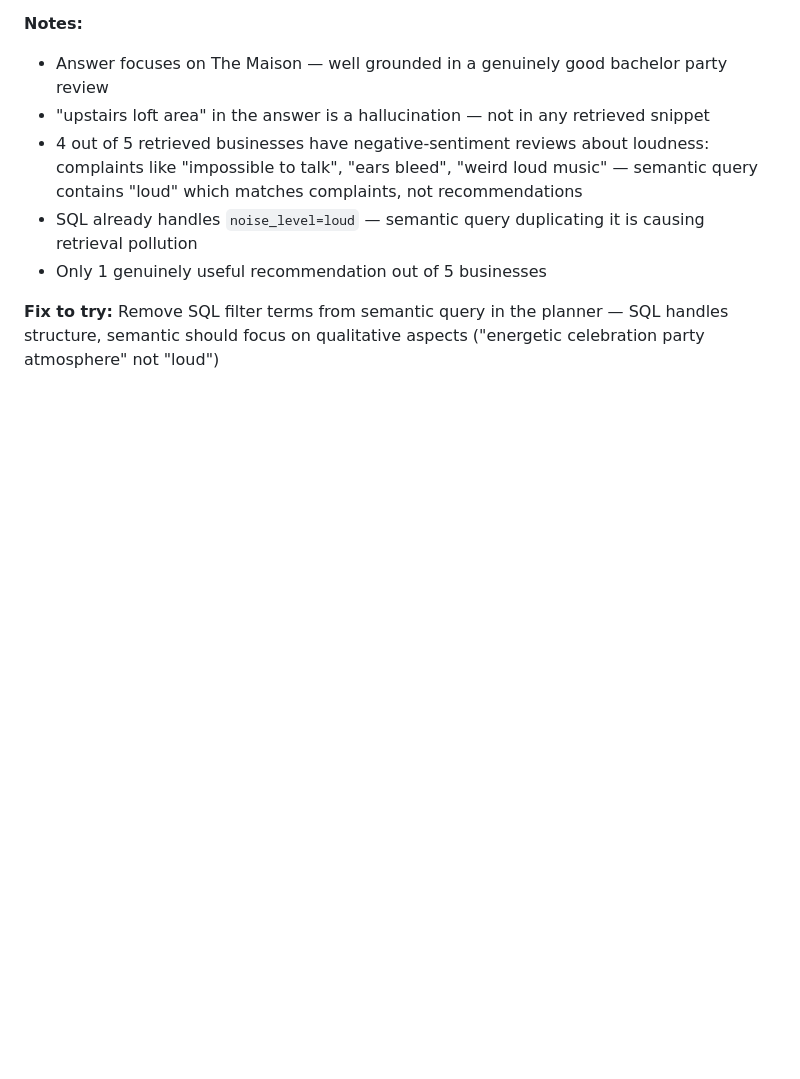
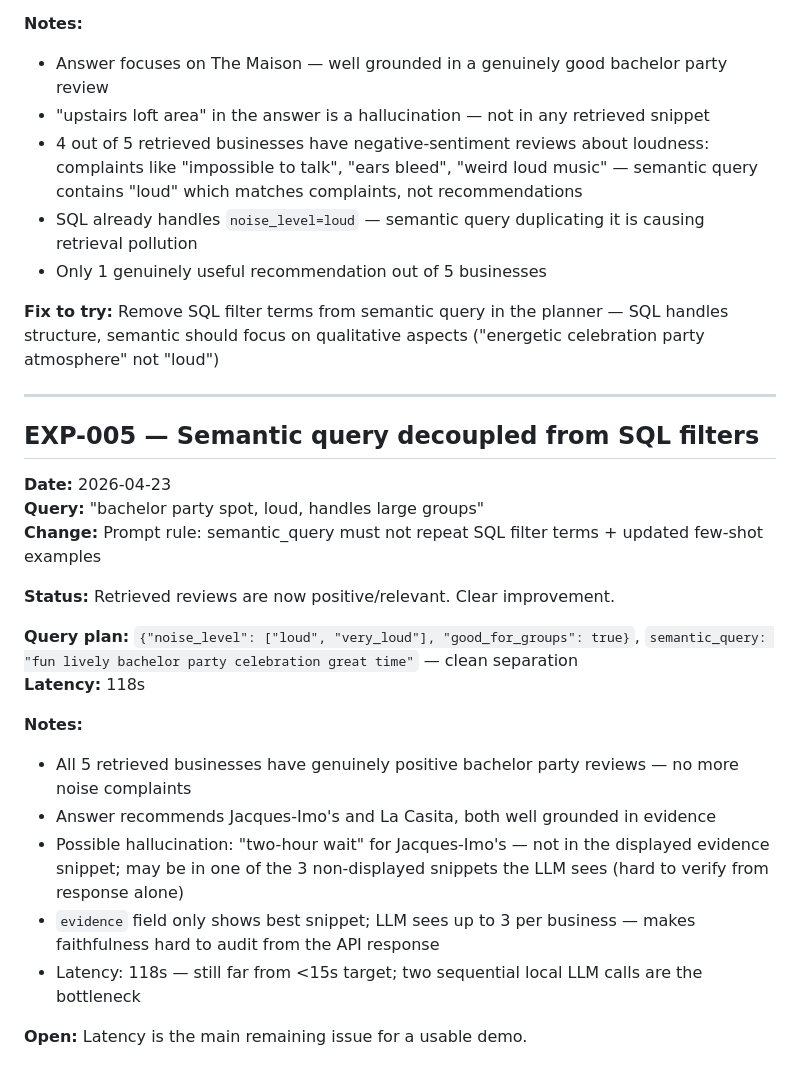
Before and after one commit to gprachi28/ReviewDistill, a Markdown page: experiments.md, the part around the change. Rendered like a GitHub page; blank space fills up the shorter version.

Commit message:
docs: log EXP-005 results

```diff
--- a/experiments.md
+++ b/experiments.md
@@ -88,3 +88,24 @@
 - Only 1 genuinely useful recommendation out of 5 businesses
 
 **Fix to try:** Remove SQL filter terms from semantic query in the planner — SQL handles structure, semantic should focus on qualitative aspects ("energetic celebration party atmosphere" not "loud")
+
+---
+
+## EXP-005 — Semantic query decoupled from SQL filters
+**Date:** 2026-04-23
+**Query:** "bachelor party spot, loud, handles large groups"
+**Change:** Prompt rule: semantic_query must not repeat SQL filter terms + updated few-shot examples
+
+**Status:** Retrieved reviews are now positive/relevant. Clear improvement.
+
+**Query plan:** `{"noise_level": ["loud", "very_loud"], "good_for_groups": true}`, `semantic_query: "fun lively bachelor party celebration great time"` — clean separation
+**Latency:** 118s
+
+**Notes:**
+- All 5 retrieved businesses have genuinely positive bachelor party reviews — no more noise complaints
+- Answer recommends Jacques-Imo's and La Casita, both well grounded in evidence
+- Possible hallucination: "two-hour wait" for Jacques-Imo's — not in the displayed evidence snippet; may be in one of the 3 non-displayed snippets the LLM sees (hard to verify from response alone)
+- `evidence` field only shows best snippet; LLM sees up to 3 per business — makes faithfulness hard to audit from the API response
+- Latency: 118s — still far from <15s target; two sequential local LLM calls are the bottleneck
+
+**Open:** Latency is the main remaining issue for a usable demo.
```
